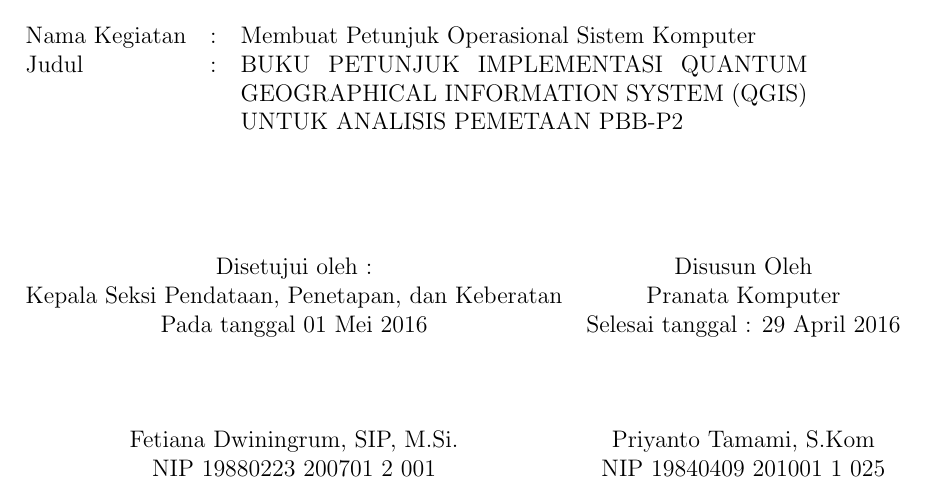
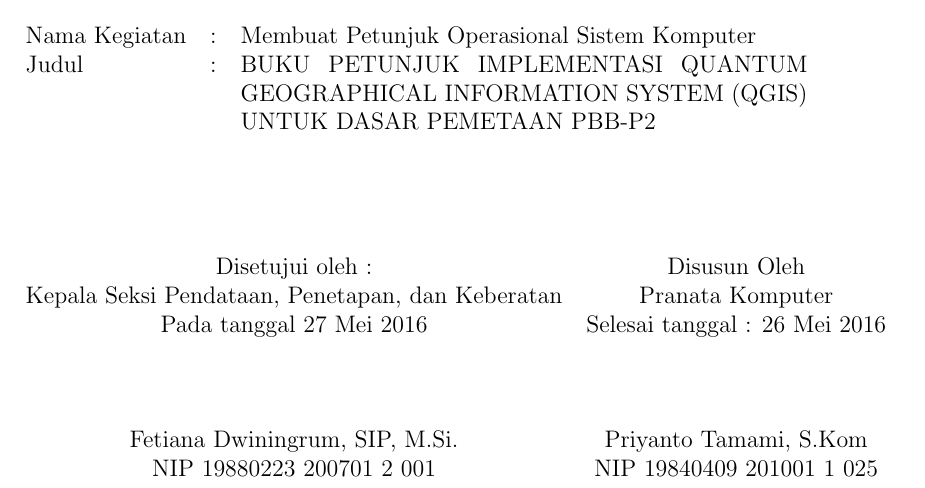
Before and after one commit to tamami-bf/buku-petunjuk-implementasi-qgis-untuk-pbb, a LaTeX thesis (00.book.tex, which reads 02.pengesahan.tex): part of page 2 of 70, cut so that both start at the same text. Compiled offline with pdfLaTeX.

Commit message:
update judul, salah

```diff
--- a/02.pengesahan.tex
+++ b/02.pengesahan.tex
@@ -3,13 +3,13 @@
 
 \begin{tabular}{l c p{10cm}}
   Nama Kegiatan & : & Membuat Petunjuk Operasional Sistem Komputer \\
-  Judul & : & BUKU PETUNJUK IMPLEMENTASI QUANTUM GEOGRAPHICAL INFORMATION SYSTEM (QGIS) UNTUK ANALISIS PEMETAAN PBB-P2 \\
+  Judul & : & BUKU PETUNJUK IMPLEMENTASI QUANTUM GEOGRAPHICAL INFORMATION SYSTEM (QGIS) UNTUK DASAR PEMETAAN PBB-P2 \\
 \end{tabular}\\[2cm]
 
 \begin{tabular}{c c}
   Disetujui oleh : & Disusun Oleh \\
   Kepala Seksi Pendataan, Penetapan, dan Keberatan & Pranata Komputer \\
-  Pada tanggal 01 Mei 2016 & Selesai tanggal : 29 April 2016 \\
+  Pada tanggal 27 Mei 2016 & Selesai tanggal : 26 Mei 2016 \\
   & \\
   & \\
   & \\
```
Also changed, not shown: 01.title.tex (+2 -2 lines).
